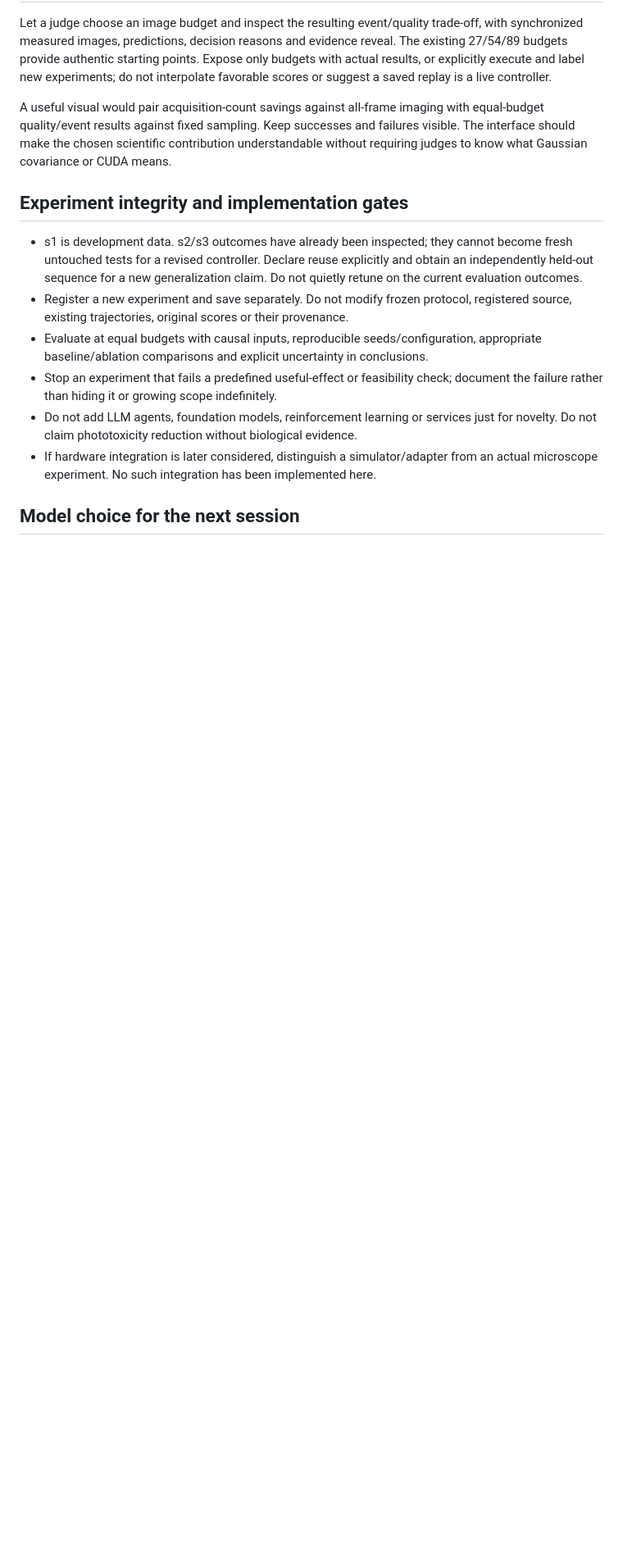
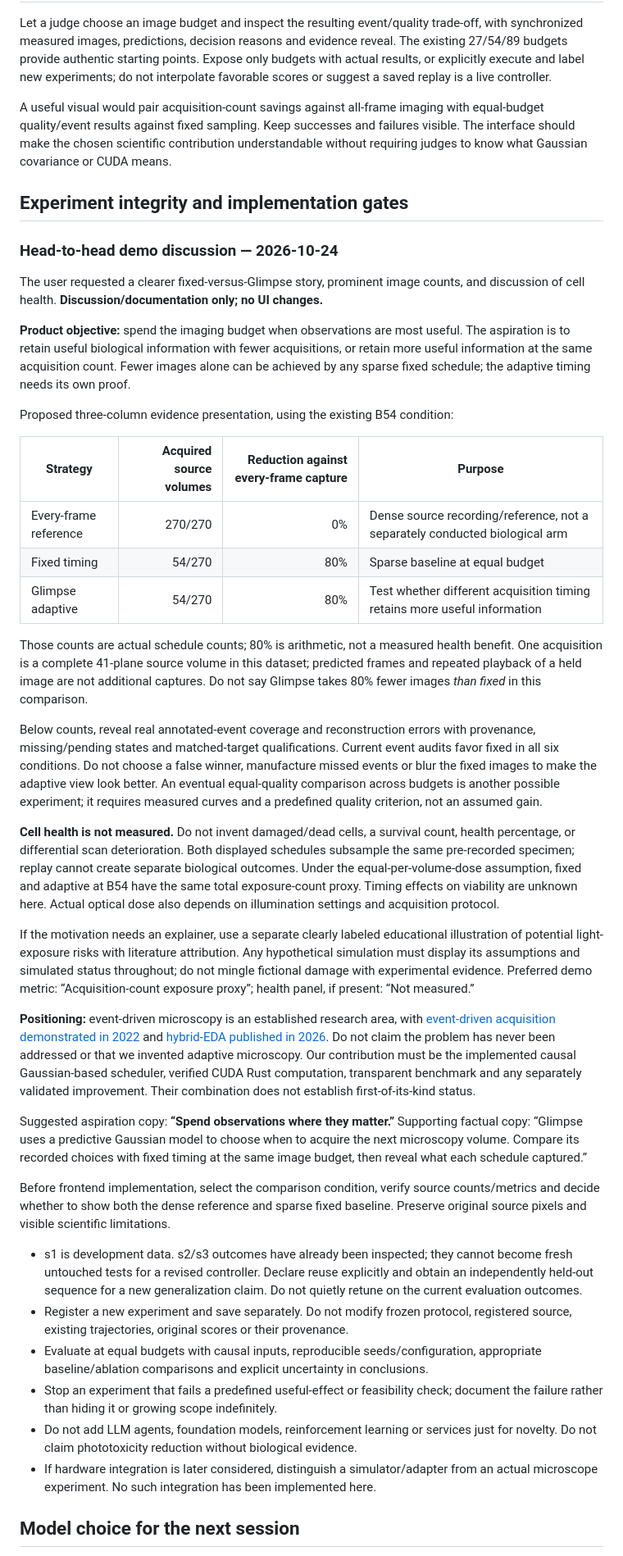
Before and after one commit to GG1627/gator-hack-26, a Markdown page: docs/GLIMPSE_ELEVATION_RESEARCH.md, the part around the change. Shown at 82% size. GitHub-like rendering; blank space fills up the shorter version.

Commit message:
Clarify head-to-head demo goals and evidence boundaries

```diff
--- a/docs/GLIMPSE_ELEVATION_RESEARCH.md
+++ b/docs/GLIMPSE_ELEVATION_RESEARCH.md
@@ -162,6 +162,66 @@ without requiring judges to know what Gaussian covariance or CUDA means.
 
 ## Experiment integrity and implementation gates
 
+### Head-to-head demo discussion — 2026-10-24
+
+The user requested a clearer fixed-versus-Glimpse story, prominent image counts,
+and discussion of cell health. **Discussion/documentation only; no UI changes.**
+
+**Product objective:** spend the imaging budget when observations are most useful.
+The aspiration is to retain useful biological information with fewer acquisitions,
+or retain more useful information at the same acquisition count. Fewer images alone
+can be achieved by any sparse fixed schedule; the adaptive timing needs its own proof.
+
+Proposed three-column evidence presentation, using the existing B54 condition:
+
+| Strategy | Acquired source volumes | Reduction against every-frame capture | Purpose |
+|---|---:|---:|---|
+| Every-frame reference | 270/270 | 0% | Dense source recording/reference, not a separately conducted biological arm |
+| Fixed timing | 54/270 | 80% | Sparse baseline at equal budget |
+| Glimpse adaptive | 54/270 | 80% | Test whether different acquisition timing retains more useful information |
+
+Those counts are actual schedule counts; 80% is arithmetic, not a measured health
+benefit. One acquisition is a complete 41-plane source volume in this dataset;
+predicted frames and repeated playback of a held image are not additional captures.
+Do not say Glimpse takes 80% fewer images *than fixed* in this comparison.
+
+Below counts, reveal real annotated-event coverage and reconstruction errors with
+provenance, missing/pending states and matched-target qualifications. Current event
+audits favor fixed in all six conditions. Do not choose a false winner, manufacture
+missed events or blur the fixed images to make the adaptive view look better.
+An eventual equal-quality comparison across budgets is another possible experiment;
+it requires measured curves and a predefined quality criterion, not an assumed gain.
+
+**Cell health is not measured.** Do not invent damaged/dead cells, a survival count,
+health percentage, or differential scan deterioration. Both displayed schedules
+subsample the same pre-recorded specimen; replay cannot create separate biological
+outcomes. Under the equal-per-volume-dose assumption, fixed and adaptive at B54 have
+the same total exposure-count proxy. Timing effects on viability are unknown here.
+Actual optical dose also depends on illumination settings and acquisition protocol.
+
+If the motivation needs an explainer, use a separate clearly labeled educational
+illustration of potential light-exposure risks with literature attribution. Any
+hypothetical simulation must display its assumptions and simulated status throughout;
+do not mingle fictional damage with experimental evidence. Preferred demo metric:
+“Acquisition-count exposure proxy”; health panel, if present: “Not measured.”
+
+**Positioning:** event-driven microscopy is an established research area, with
+[event-driven acquisition demonstrated in 2022](https://www.nature.com/articles/s41592-022-01589-x)
+and [hybrid-EDA published in 2026](https://www.nature.com/articles/s41467-025-68168-4).
+Do not claim the problem has never been addressed or that we invented adaptive
+microscopy. Our contribution must be the implemented causal Gaussian-based
+scheduler, verified CUDA Rust computation, transparent benchmark and any separately
+validated improvement. Their combination does not establish first-of-its-kind status.
+
+Suggested aspiration copy: **“Spend observations where they matter.”**
+Supporting factual copy: “Glimpse uses a predictive Gaussian model to choose when
+to acquire the next microscopy volume. Compare its recorded choices with fixed
+timing at the same image budget, then reveal what each schedule captured.”
+
+Before frontend implementation, select the comparison condition, verify source
+counts/metrics and decide whether to show both the dense reference and sparse fixed
+baseline. Preserve original source pixels and visible scientific limitations.
+
 - s1 is development data. s2/s3 outcomes have already been inspected; they cannot
   become fresh untouched tests for a revised controller. Declare reuse explicitly
   and obtain an independently held-out sequence for a new generalization claim.
```
Also changed, not shown: BUILD_PHASES.md (+11 -0 lines), docs/HANDOFF.md (+4 -0 lines).
